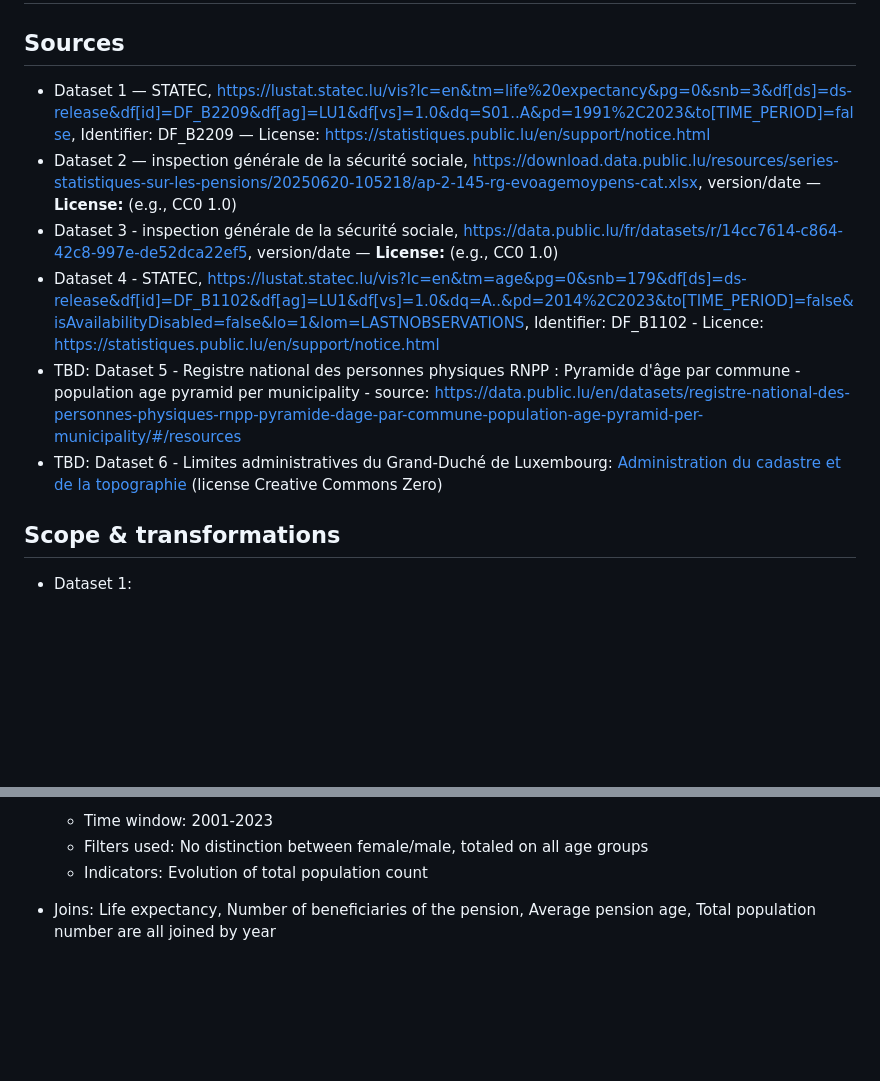
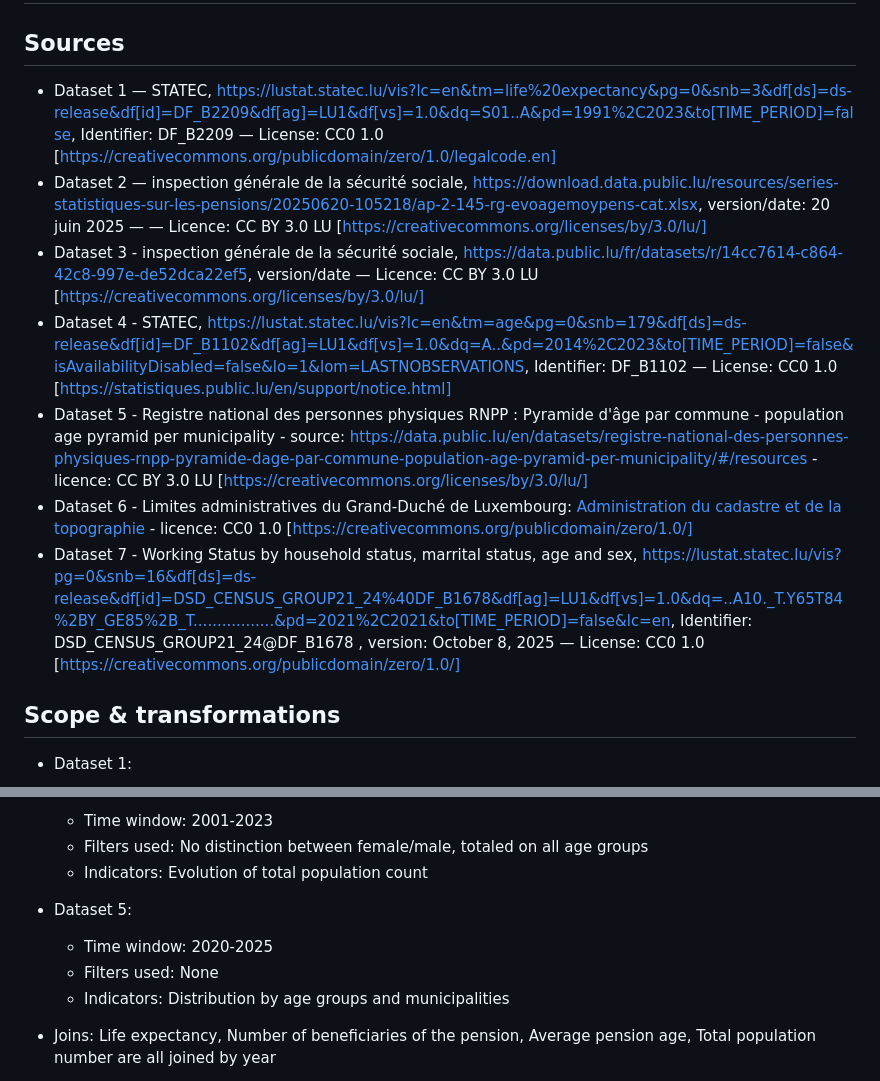
Before and after one commit to samuelsouque/statec_hackathon_population_2025, a Markdown page: data/README.md, 2 parts joined by grey strips. Drawn GitHub-style; blank space fills up the shorter version.

```diff
--- a/data/README.md
+++ b/data/README.md
@@ -1,12 +1,13 @@
 # Data Card - interactive graph for life expectancy, average pension age and part of the population receiving pensions
 
 ## Sources
-- Dataset 1 — STATEC, https://lustat.statec.lu/vis?lc=en&tm=life%20expectancy&pg=0&snb=3&df[ds]=ds-release&df[id]=DF_B2209&df[ag]=LU1&df[vs]=1.0&dq=S01..A&pd=1991%2C2023&to[TIME_PERIOD]=false, Identifier: DF_B2209 — License: https://statistiques.public.lu/en/support/notice.html
-- Dataset 2 — inspection générale de la sécurité sociale, https://download.data.public.lu/resources/series-statistiques-sur-les-pensions/20250620-105218/ap-2-145-rg-evoagemoypens-cat.xlsx, version/date — **License:** (e.g., CC0 1.0)
-- Dataset 3 - inspection générale de la sécurité sociale, https://data.public.lu/fr/datasets/r/14cc7614-c864-42c8-997e-de52dca22ef5, version/date — **License:** (e.g., CC0 1.0)
-- Dataset 4 - STATEC, https://lustat.statec.lu/vis?lc=en&tm=age&pg=0&snb=179&df[ds]=ds-release&df[id]=DF_B1102&df[ag]=LU1&df[vs]=1.0&dq=A..&pd=2014%2C2023&to[TIME_PERIOD]=false&isAvailabilityDisabled=false&lo=1&lom=LASTNOBSERVATIONS, Identifier: DF_B1102 - Licence: https://statistiques.public.lu/en/support/notice.html
-- TBD: Dataset 5 - Registre national des personnes physiques RNPP : Pyramide d'âge par commune - population age pyramid per municipality - source: https://data.public.lu/en/datasets/registre-national-des-personnes-physiques-rnpp-pyramide-dage-par-commune-population-age-pyramid-per-municipality/#/resources
-- TBD: Dataset 6 - Limites administratives du Grand-Duché de Luxembourg: [Administration du cadastre et de la topographie](https://data.public.lu/en/datasets/limites-administratives-du-grand-duche-de-luxembourg/) (license Creative Commons Zero)
+- Dataset 1 — STATEC, https://lustat.statec.lu/vis?lc=en&tm=life%20expectancy&pg=0&snb=3&df[ds]=ds-release&df[id]=DF_B2209&df[ag]=LU1&df[vs]=1.0&dq=S01..A&pd=1991%2C2023&to[TIME_PERIOD]=false, Identifier: DF_B2209 — License: CC0 1.0 [https://creativecommons.org/publicdomain/zero/1.0/legalcode.en]
+- Dataset 2 — inspection générale de la sécurité sociale, https://download.data.public.lu/resources/series-statistiques-sur-les-pensions/20250620-105218/ap-2-145-rg-evoagemoypens-cat.xlsx, version/date: 20 juin 2025 —  — Licence: CC BY 3.0 LU [https://creativecommons.org/licenses/by/3.0/lu/]
+- Dataset 3 - inspection générale de la sécurité sociale, https://data.public.lu/fr/datasets/r/14cc7614-c864-42c8-997e-de52dca22ef5, version/date — Licence: CC BY 3.0 LU [https://creativecommons.org/licenses/by/3.0/lu/]
+- Dataset 4 - STATEC, https://lustat.statec.lu/vis?lc=en&tm=age&pg=0&snb=179&df[ds]=ds-release&df[id]=DF_B1102&df[ag]=LU1&df[vs]=1.0&dq=A..&pd=2014%2C2023&to[TIME_PERIOD]=false&isAvailabilityDisabled=false&lo=1&lom=LASTNOBSERVATIONS, Identifier: DF_B1102 — License: CC0 1.0 [https://statistiques.public.lu/en/support/notice.html]
+- Dataset 5 - Registre national des personnes physiques RNPP : Pyramide d'âge par commune - population age pyramid per municipality - source: https://data.public.lu/en/datasets/registre-national-des-personnes-physiques-rnpp-pyramide-dage-par-commune-population-age-pyramid-per-municipality/#/resources - licence: CC BY 3.0 LU [https://creativecommons.org/licenses/by/3.0/lu/]
+- Dataset 6 - Limites administratives du Grand-Duché de Luxembourg: [Administration du cadastre et de la topographie](https://data.public.lu/en/datasets/limites-administratives-du-grand-duche-de-luxembourg/) - licence: CC0 1.0 [https://creativecommons.org/publicdomain/zero/1.0/]
+- Dataset 7 - Working Status by household status, marrital status, age and sex, https://lustat.statec.lu/vis?pg=0&snb=16&df[ds]=ds-release&df[id]=DSD_CENSUS_GROUP21_24%40DF_B1678&df[ag]=LU1&df[vs]=1.0&dq=..A10._T.Y65T84%2BY_GE85%2B_T.................&pd=2021%2C2021&to[TIME_PERIOD]=false&lc=en, Identifier: DSD_CENSUS_GROUP21_24@DF_B1678 , version: October 8, 2025 — License: CC0 1.0 [https://creativecommons.org/publicdomain/zero/1.0/]
 
 ## Scope & transformations
 - Dataset 1:
@@ -28,6 +29,11 @@
 	- Time window: 2001-2023
 	- Filters used: No distinction between female/male, totaled on all age groups
 	- Indicators: Evolution of total population count
+
+- Dataset 5:
+    - Time window: 2020-2025
+	- Filters used: None
+	- Indicators: Distribution by age groups and municipalities
 
 - Joins: Life expectancy, Number of beneficiaries of the pension, Average pension age, Total population number are all joined by year
 - Derived variables: % increase in beneficiaries YOY, % increase in life expectancy by age YOY, % increase in population YOY
```
